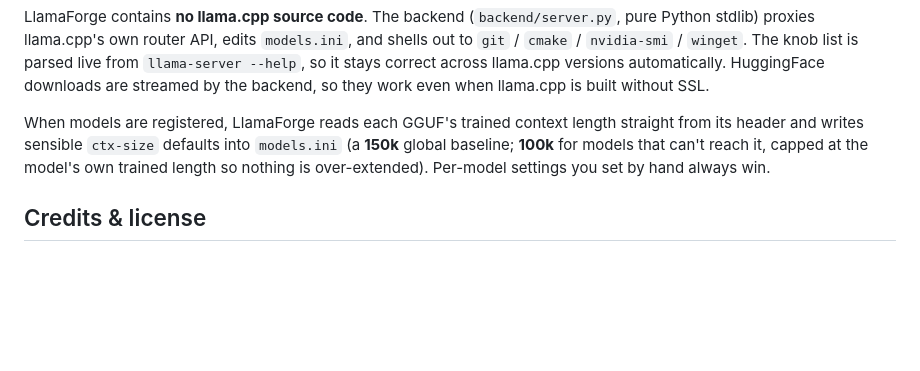
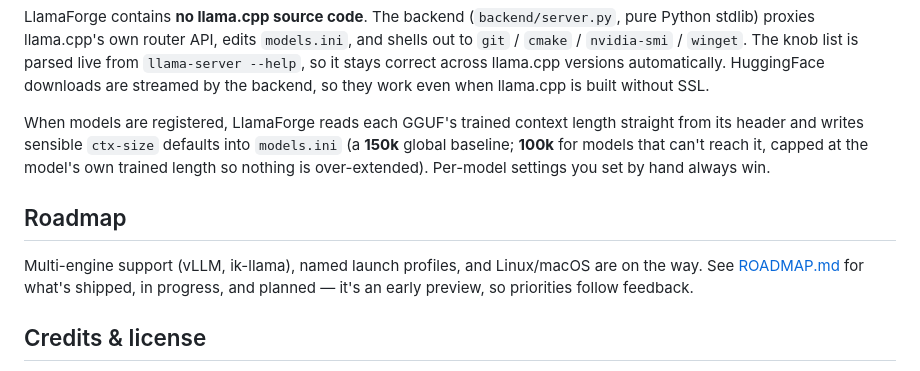
Before and after one commit to dadwritestech/LlamaForge, a Markdown page: README.md, the part around the change. Rendered like a GitHub page; blank space fills up the shorter version.

```diff
--- a/README.md
+++ b/README.md
@@ -129,6 +129,12 @@ straight from its header and writes sensible `ctx-size` defaults into `models.in
 model's own trained length so nothing is over-extended). Per-model settings you set
 by hand always win.
 
+## Roadmap
+
+Multi-engine support (vLLM, ik-llama), named launch profiles, and Linux/macOS are
+on the way. See [ROADMAP.md](ROADMAP.md) for what's shipped, in progress, and
+planned — it's an early preview, so priorities follow feedback.
+
 ## Credits & license
 
 LlamaForge is MIT-licensed ([LICENSE](LICENSE)). It builds and drives
```
Also changed, not shown: ROADMAP.md (added, +55 -0 lines).
